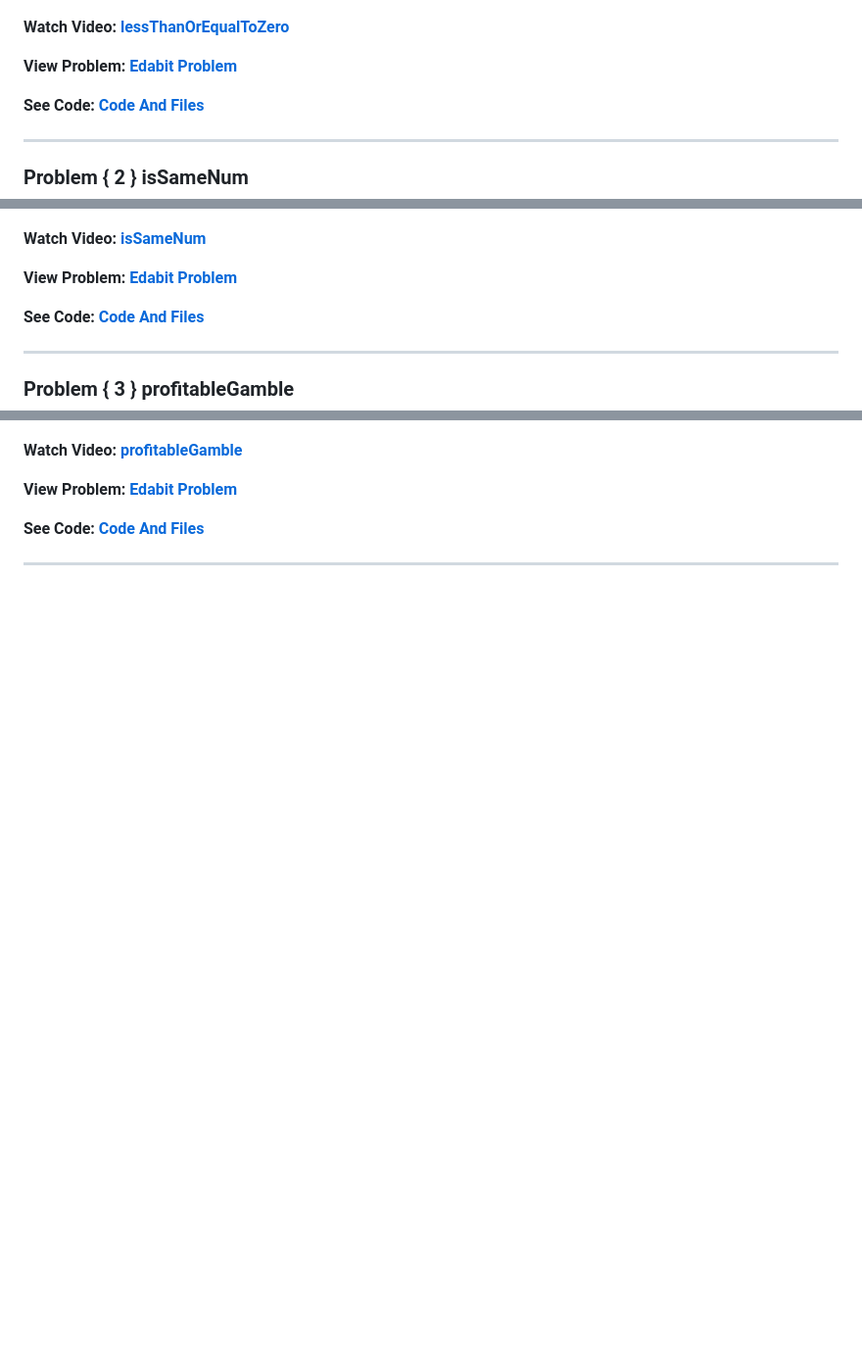
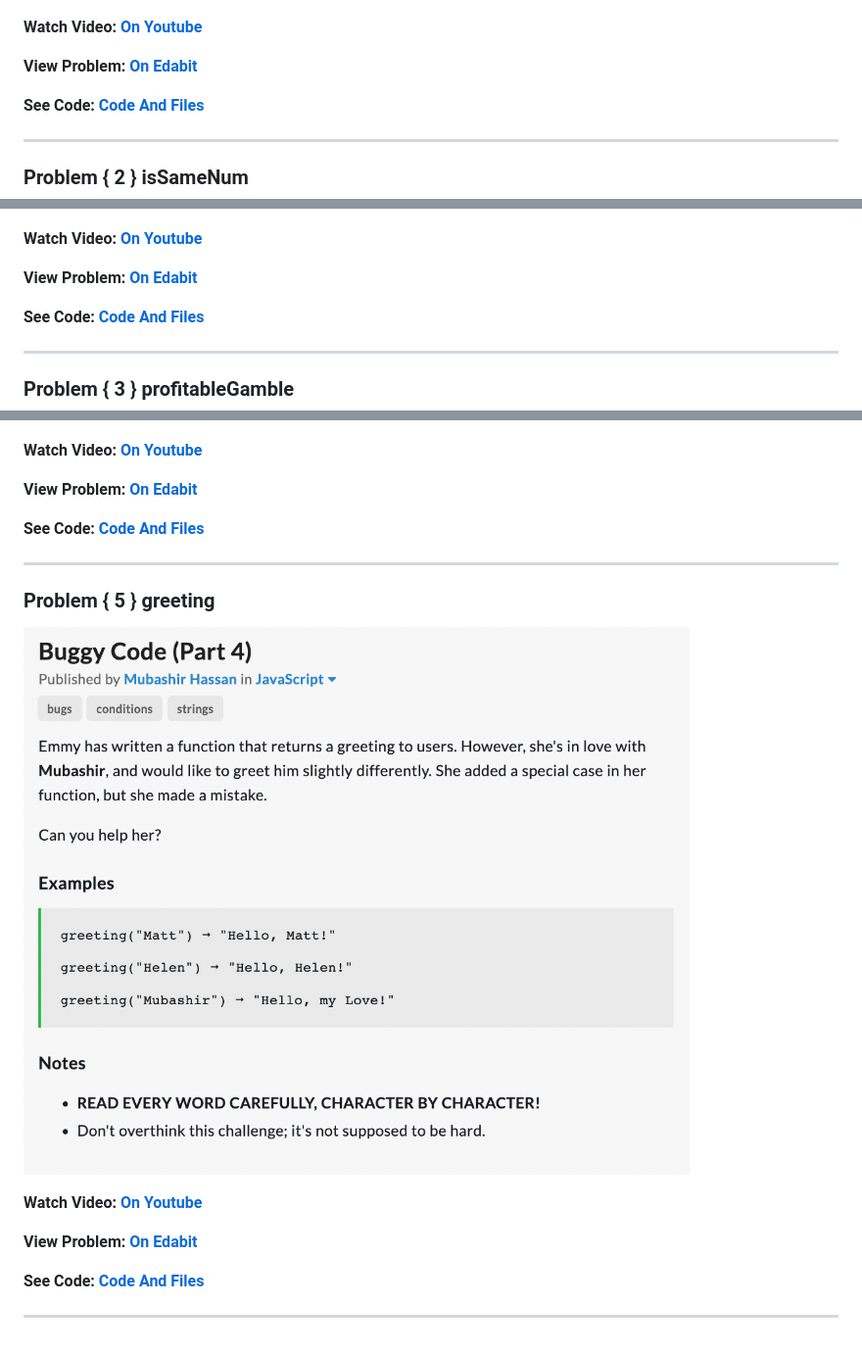
Before and after one commit to smarixdev/problem-solving, a Markdown page: README.md, 3 parts joined by grey strips. Shown: that part at 98% size. GitHub-like rendering; pictures changed too: images/Problem_005.png (added); blank space fills up the shorter version.

Commit message:
Problem { 005 } greeting

```diff
--- a/README.md
+++ b/README.md
@@ -6,9 +6,9 @@ You can find the playlist here: [**Problem Solving On Youtube**](https://www.you
 
 ![The picture of the problem { 1 }](/images/Problem_001.png)
 
-**Watch Video:** [**lessThanOrEqualToZero**](https://www.youtube.com/watch?v=oG54miL9JFw)
+**Watch Video:** [**On Youtube**](https://www.youtube.com/watch?v=oG54miL9JFw)
 
-**View Problem:** [**Edabit Problem**](https://edabit.com/challenge/PTiLYyb4A69KZtBCg)
+**View Problem:** [**On Edabit**](https://edabit.com/challenge/PTiLYyb4A69KZtBCg)
 
 **See Code:** [**Code And Files**](https://github.com/webket/problem-solving/tree/main/Problem_001_lessThanOrEqualToZero)
 
@@ -17,9 +17,9 @@ You can find the playlist here: [**Problem Solving On Youtube**](https://www.you
 
 ![The picture of the problem { 2 }](/images/Problem_002.png)
 
-**Watch Video:** [**isSameNum**](https://www.youtube.com/watch?v=xIxru35whQI)
+**Watch Video:** [**On Youtube**](https://www.youtube.com/watch?v=xIxru35whQI)
 
-**View Problem:** [**Edabit Problem**](https://edabit.com/challenge/QSnaSH5S3oxZkwcNc)
+**View Problem:** [**On Edabit**](https://edabit.com/challenge/QSnaSH5S3oxZkwcNc)
 
 **See Code:** [**Code And Files**](https://github.com/webket/problem-solving/tree/main/Problem_002_isSameNum)
 
@@ -39,10 +39,21 @@ You can find the playlist here: [**Problem Solving On Youtube**](https://www.you
 
 ![The picture of the problem { 4 }](/images/Problem_004.png)
 
-**Watch Video:** [**profitableGamble**](https://www.youtube.com/watch?v=tZZ9k5Oma3A)
+**Watch Video:** [**On Youtube**](https://www.youtube.com/watch?v=tZZ9k5Oma3A)
 
-**View Problem:** [**Edabit Problem**](https://edabit.com/challenge/KSTkFSnaYBJdo6PHx)
+**View Problem:** [**On Edabit**](https://edabit.com/challenge/KSTkFSnaYBJdo6PHx)
 
 **See Code:** [**Code And Files**](https://github.com/webket/problem-solving/tree/main/Problem_004_boolToString)
 
 ---
+### Problem { 5 } greeting
+
+![The picture of the problem { 5 }](/images/Problem_005.png)
+
+**Watch Video:** [**On Youtube**](https://www.youtube.com/watch?v=mLvHYGSQ2YU)
+
+**View Problem:** [**On Edabit**](https://edabit.com/challenge/4SmqXvQtL6qRgzfha)
+
+**See Code:** [**Code And Files**](https://github.com/webket/problem-solving/tree/main/Problem_005_greeting)
+
+---
```
Also changed, not shown: other parts of README.md (+2 -2 lines), 2 other files.
